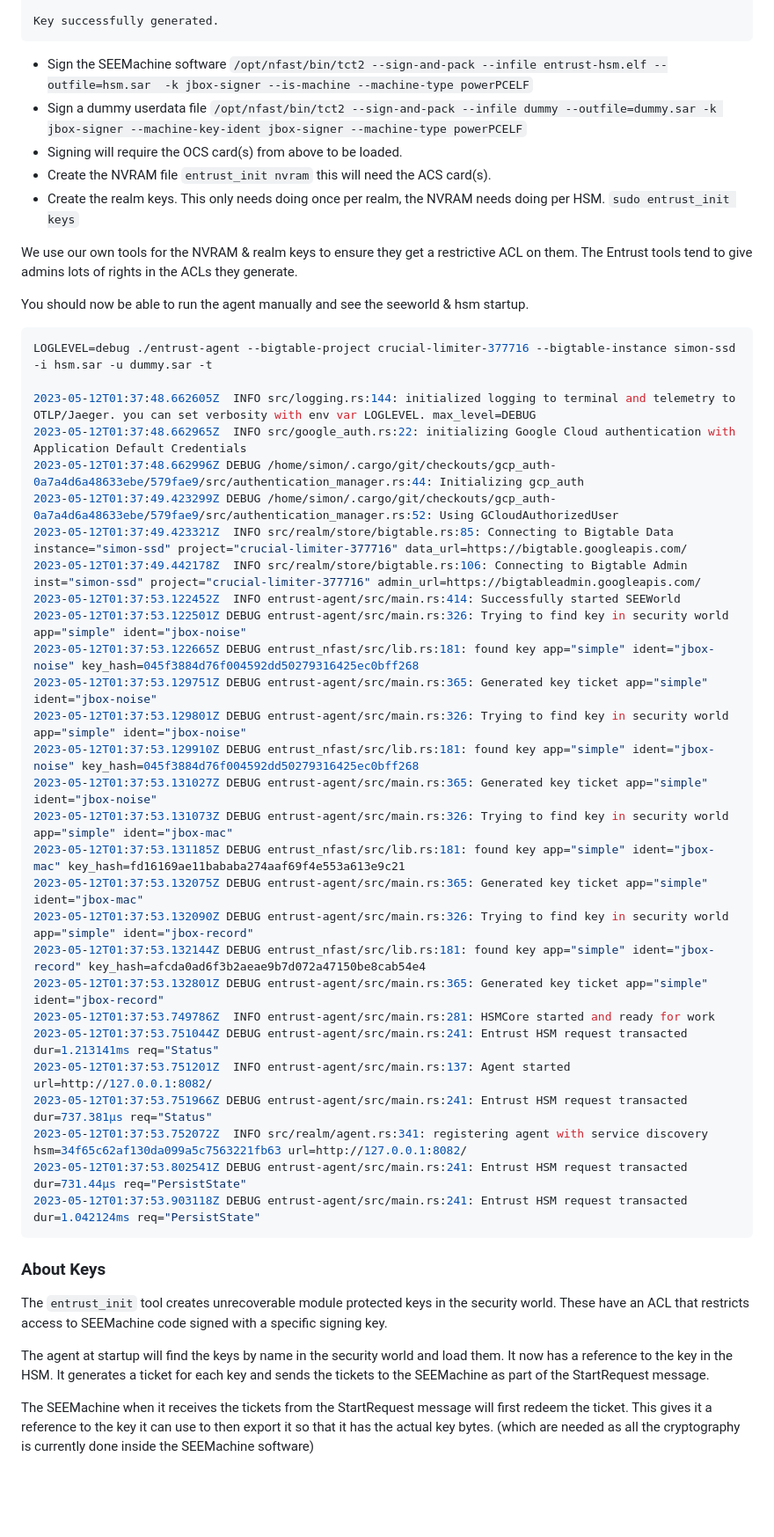
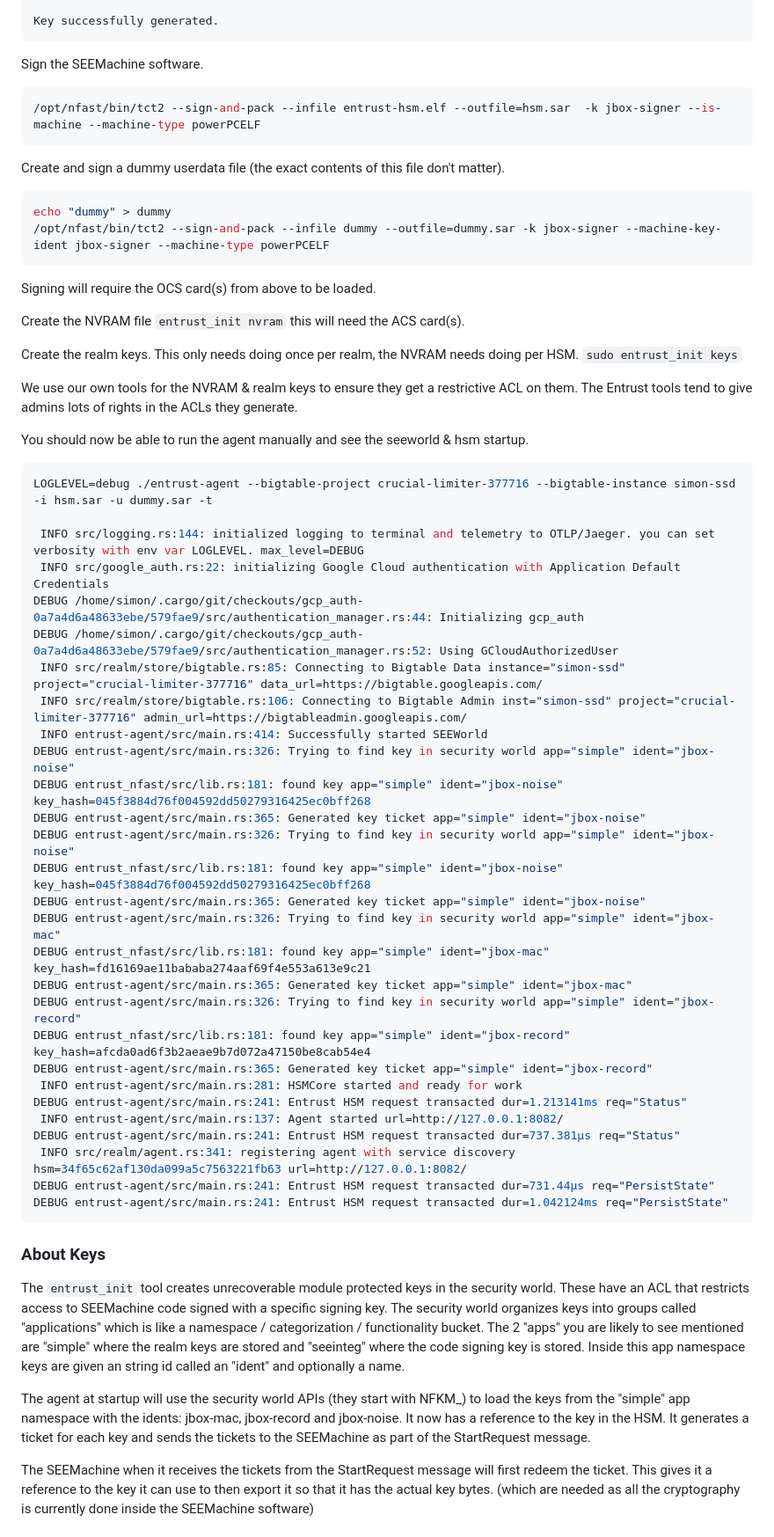
Before and after one commit to juicebox-systems/juicebox-hsm-realm, a Markdown page: entrust-hsm/README.md, the part around the change printed below. Shown: that part at 88% size. Drawn GitHub-style; blank space fills up the shorter version.

````diff
--- a/entrust-hsm/README.md
+++ b/entrust-hsm/README.md
@@ -63,11 +63,23 @@ key generation parameters:
 Key successfully generated.
 ```
 
- * Sign the SEEMachine software `/opt/nfast/bin/tct2 --sign-and-pack --infile entrust-hsm.elf --outfile=hsm.sar  -k jbox-signer --is-machine --machine-type powerPCELF`
- * Sign a dummy userdata file `/opt/nfast/bin/tct2 --sign-and-pack --infile dummy --outfile=dummy.sar -k jbox-signer --machine-key-ident jbox-signer --machine-type powerPCELF`
- * Signing will require the OCS card(s) from above to be loaded.
- * Create the NVRAM file `entrust_init nvram` this will need the ACS card(s).
- * Create the realm keys. This only needs doing once per realm, the NVRAM needs doing per HSM. `sudo entrust_init keys`
+Sign the SEEMachine software.
+```sh
+/opt/nfast/bin/tct2 --sign-and-pack --infile entrust-hsm.elf --outfile=hsm.sar  -k jbox-signer --is-machine --machine-type powerPCELF
+```
+
+Create and sign a dummy userdata file (the exact contents of this file don't matter).
+
+```sh
+echo "dummy" > dummy
+/opt/nfast/bin/tct2 --sign-and-pack --infile dummy --outfile=dummy.sar -k jbox-signer --machine-key-ident jbox-signer --machine-type powerPCELF
+```
+
+Signing will require the OCS card(s) from above to be loaded.
+
+Create the NVRAM file `entrust_init nvram` this will need the ACS card(s).
+
+Create the realm keys. This only needs doing once per realm, the NVRAM needs doing per HSM. `sudo entrust_init keys`
 
 We use our own tools for the NVRAM & realm keys to ensure they get a restrictive
 ACL on them. The Entrust tools tend to give admins lots of rights in the ACLs
@@ -77,44 +89,50 @@ You should now be able to run the agent manually and see the seeworld & hsm star
 ```sh
 LOGLEVEL=debug ./entrust-agent --bigtable-project crucial-limiter-377716 --bigtable-instance simon-ssd -i hsm.sar -u dummy.sar -t
 
-2023-05-12T01:37:48.662605Z  INFO src/logging.rs:144: initialized logging to terminal and telemetry to OTLP/Jaeger. you can set verbosity with env var LOGLEVEL. max_level=DEBUG
-2023-05-12T01:37:48.662965Z  INFO src/google_auth.rs:22: initializing Google Cloud authentication with Application Default Credentials
-2023-05-12T01:37:48.662996Z DEBUG /home/simon/.cargo/git/checkouts/gcp_auth-0a7a4d6a48633ebe/579fae9/src/authentication_manager.rs:44: Initializing gcp_auth
-2023-05-12T01:37:49.423299Z DEBUG /home/simon/.cargo/git/checkouts/gcp_auth-0a7a4d6a48633ebe/579fae9/src/authentication_manager.rs:52: Using GCloudAuthorizedUser
-2023-05-12T01:37:49.423321Z  INFO src/realm/store/bigtable.rs:85: Connecting to Bigtable Data instance="simon-ssd" project="crucial-limiter-377716" data_url=https://bigtable.googleapis.com/
-2023-05-12T01:37:49.442178Z  INFO src/realm/store/bigtable.rs:106: Connecting to Bigtable Admin inst="simon-ssd" project="crucial-limiter-377716" admin_url=https://bigtableadmin.googleapis.com/
-2023-05-12T01:37:53.122452Z  INFO entrust-agent/src/main.rs:414: Successfully started SEEWorld
-2023-05-12T01:37:53.122501Z DEBUG entrust-agent/src/main.rs:326: Trying to find key in security world app="simple" ident="jbox-noise"
-2023-05-12T01:37:53.122665Z DEBUG entrust_nfast/src/lib.rs:181: found key app="simple" ident="jbox-noise" key_hash=045f3884d76f004592dd50279316425ec0bff268
-2023-05-12T01:37:53.129751Z DEBUG entrust-agent/src/main.rs:365: Generated key ticket app="simple" ident="jbox-noise"
-2023-05-12T01:37:53.129801Z DEBUG entrust-agent/src/main.rs:326: Trying to find key in security world app="simple" ident="jbox-noise"
-2023-05-12T01:37:53.129910Z DEBUG entrust_nfast/src/lib.rs:181: found key app="simple" ident="jbox-noise" key_hash=045f3884d76f004592dd50279316425ec0bff268
-2023-05-12T01:37:53.131027Z DEBUG entrust-agent/src/main.rs:365: Generated key ticket app="simple" ident="jbox-noise"
-2023-05-12T01:37:53.131073Z DEBUG entrust-agent/src/main.rs:326: Trying to find key in security world app="simple" ident="jbox-mac"
-2023-05-12T01:37:53.131185Z DEBUG entrust_nfast/src/lib.rs:181: found key app="simple" ident="jbox-mac" key_hash=fd16169ae11bababa274aaf69f4e553a613e9c21
-2023-05-12T01:37:53.132075Z DEBUG entrust-agent/src/main.rs:365: Generated key ticket app="simple" ident="jbox-mac"
-2023-05-12T01:37:53.132090Z DEBUG entrust-agent/src/main.rs:326: Trying to find key in security world app="simple" ident="jbox-record"
-2023-05-12T01:37:53.132144Z DEBUG entrust_nfast/src/lib.rs:181: found key app="simple" ident="jbox-record" key_hash=afcda0ad6f3b2aeae9b7d072a47150be8cab54e4
-2023-05-12T01:37:53.132801Z DEBUG entrust-agent/src/main.rs:365: Generated key ticket app="simple" ident="jbox-record"
-2023-05-12T01:37:53.749786Z  INFO entrust-agent/src/main.rs:281: HSMCore started and ready for work
-2023-05-12T01:37:53.751044Z DEBUG entrust-agent/src/main.rs:241: Entrust HSM request transacted dur=1.213141ms req="Status"
-2023-05-12T01:37:53.751201Z  INFO entrust-agent/src/main.rs:137: Agent started url=http://127.0.0.1:8082/
-2023-05-12T01:37:53.751966Z DEBUG entrust-agent/src/main.rs:241: Entrust HSM request transacted dur=737.381µs req="Status"
-2023-05-12T01:37:53.752072Z  INFO src/realm/agent.rs:341: registering agent with service discovery hsm=34f65c62af130da099a5c7563221fb63 url=http://127.0.0.1:8082/
-2023-05-12T01:37:53.802541Z DEBUG entrust-agent/src/main.rs:241: Entrust HSM request transacted dur=731.44µs req="PersistState"
-2023-05-12T01:37:53.903118Z DEBUG entrust-agent/src/main.rs:241: Entrust HSM request transacted dur=1.042124ms req="PersistState"
+ INFO src/logging.rs:144: initialized logging to terminal and telemetry to OTLP/Jaeger. you can set verbosity with env var LOGLEVEL. max_level=DEBUG
+ INFO src/google_auth.rs:22: initializing Google Cloud authentication with Application Default Credentials
+DEBUG /home/simon/.cargo/git/checkouts/gcp_auth-0a7a4d6a48633ebe/579fae9/src/authentication_manager.rs:44: Initializing gcp_auth
+DEBUG /home/simon/.cargo/git/checkouts/gcp_auth-0a7a4d6a48633ebe/579fae9/src/authentication_manager.rs:52: Using GCloudAuthorizedUser
+ INFO src/realm/store/bigtable.rs:85: Connecting to Bigtable Data instance="simon-ssd" project="crucial-limiter-377716" data_url=https://bigtable.googleapis.com/
+ INFO src/realm/store/bigtable.rs:106: Connecting to Bigtable Admin inst="simon-ssd" project="crucial-limiter-377716" admin_url=https://bigtableadmin.googleapis.com/
+ INFO entrust-agent/src/main.rs:414: Successfully started SEEWorld
+DEBUG entrust-agent/src/main.rs:326: Trying to find key in security world app="simple" ident="jbox-noise"
+DEBUG entrust_nfast/src/lib.rs:181: found key app="simple" ident="jbox-noise" key_hash=045f3884d76f004592dd50279316425ec0bff268
+DEBUG entrust-agent/src/main.rs:365: Generated key ticket app="simple" ident="jbox-noise"
+DEBUG entrust-agent/src/main.rs:326: Trying to find key in security world app="simple" ident="jbox-noise"
+DEBUG entrust_nfast/src/lib.rs:181: found key app="simple" ident="jbox-noise" key_hash=045f3884d76f004592dd50279316425ec0bff268
+DEBUG entrust-agent/src/main.rs:365: Generated key ticket app="simple" ident="jbox-noise"
+DEBUG entrust-agent/src/main.rs:326: Trying to find key in security world app="simple" ident="jbox-mac"
+DEBUG entrust_nfast/src/lib.rs:181: found key app="simple" ident="jbox-mac" key_hash=fd16169ae11bababa274aaf69f4e553a613e9c21
+DEBUG entrust-agent/src/main.rs:365: Generated key ticket app="simple" ident="jbox-mac"
+DEBUG entrust-agent/src/main.rs:326: Trying to find key in security world app="simple" ident="jbox-record"
+DEBUG entrust_nfast/src/lib.rs:181: found key app="simple" ident="jbox-record" key_hash=afcda0ad6f3b2aeae9b7d072a47150be8cab54e4
+DEBUG entrust-agent/src/main.rs:365: Generated key ticket app="simple" ident="jbox-record"
+ INFO entrust-agent/src/main.rs:281: HSMCore started and ready for work
+DEBUG entrust-agent/src/main.rs:241: Entrust HSM request transacted dur=1.213141ms req="Status"
+ INFO entrust-agent/src/main.rs:137: Agent started url=http://127.0.0.1:8082/
+DEBUG entrust-agent/src/main.rs:241: Entrust HSM request transacted dur=737.381µs req="Status"
+ INFO src/realm/agent.rs:341: registering agent with service discovery hsm=34f65c62af130da099a5c7563221fb63 url=http://127.0.0.1:8082/
+DEBUG entrust-agent/src/main.rs:241: Entrust HSM request transacted dur=731.44µs req="PersistState"
+DEBUG entrust-agent/src/main.rs:241: Entrust HSM request transacted dur=1.042124ms req="PersistState"
 ```
 
 ### About Keys
 
 The `entrust_init` tool creates unrecoverable module protected keys in the
 security world. These have an ACL that restricts access to SEEMachine code
-signed with a specific signing key.
+signed with a specific signing key. The security world organizes keys into
+groups called "applications" which is like a namespace / categorization /
+functionality bucket. The 2 "apps" you are likely to see mentioned are "simple"
+where the realm keys are stored and "seeinteg" where the code signing key is
+stored. Inside this app namespace keys are given an string id called an "ident"
+and optionally a name.
 
-The agent at startup will find the keys by name in the security world and load
-them. It now has a reference to the key in the HSM. It generates a ticket for
-each key and sends the tickets to the SEEMachine as part of the StartRequest
-message.
+The agent at startup will use the security world APIs (they start with NFKM_) to
+load the keys from the "simple" app namespace with the idents: jbox-mac,
+jbox-record and jbox-noise. It now has a reference to the key in the HSM. It
+generates a ticket for each key and sends the tickets to the SEEMachine as part
+of the StartRequest message.
 
 The SEEMachine when it receives the tickets from the StartRequest message will
 first redeem the ticket. This gives it a reference to the key it can use to then
````
Also changed, not shown: other parts of entrust-hsm/README.md (+5 -5 lines).
